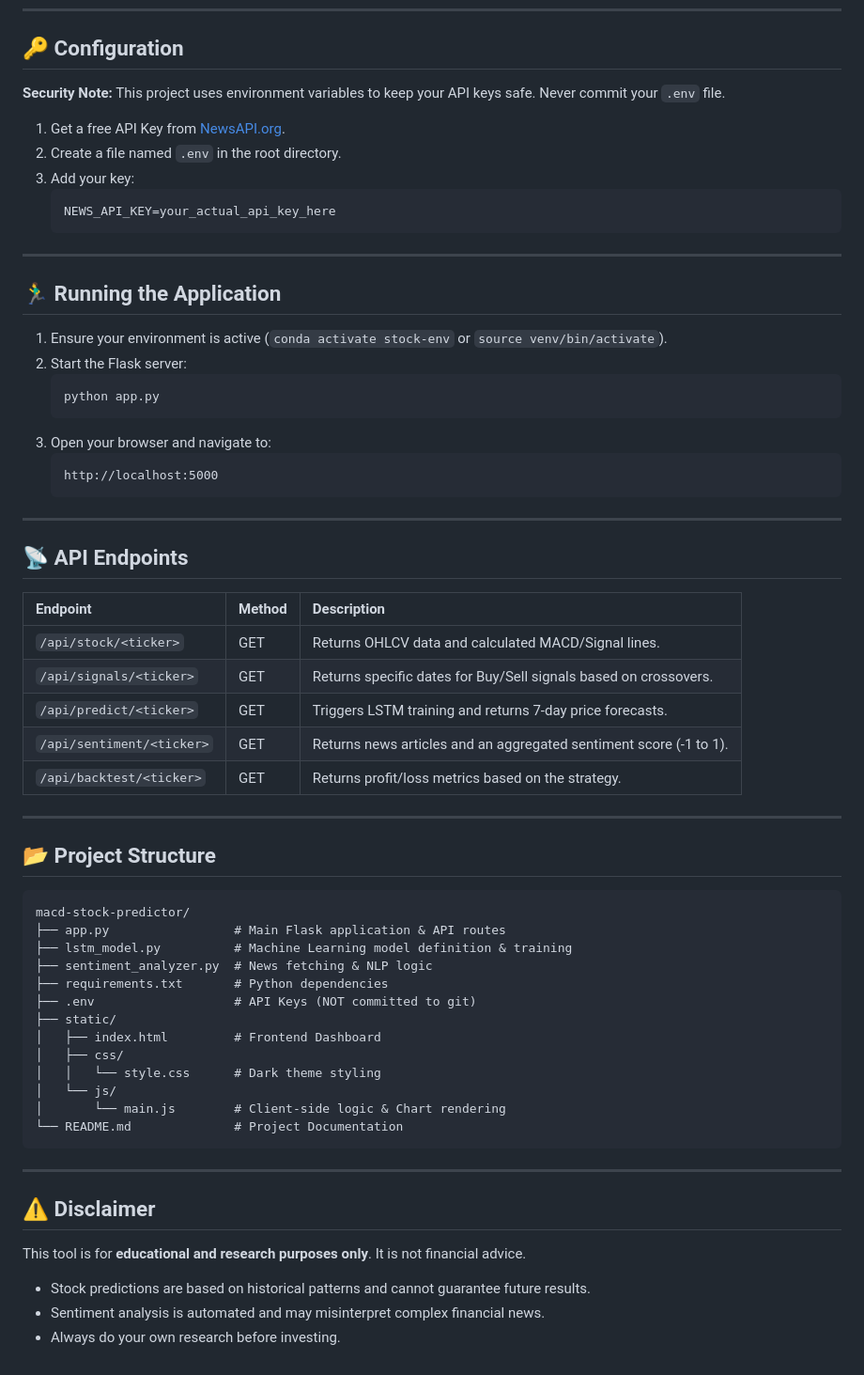
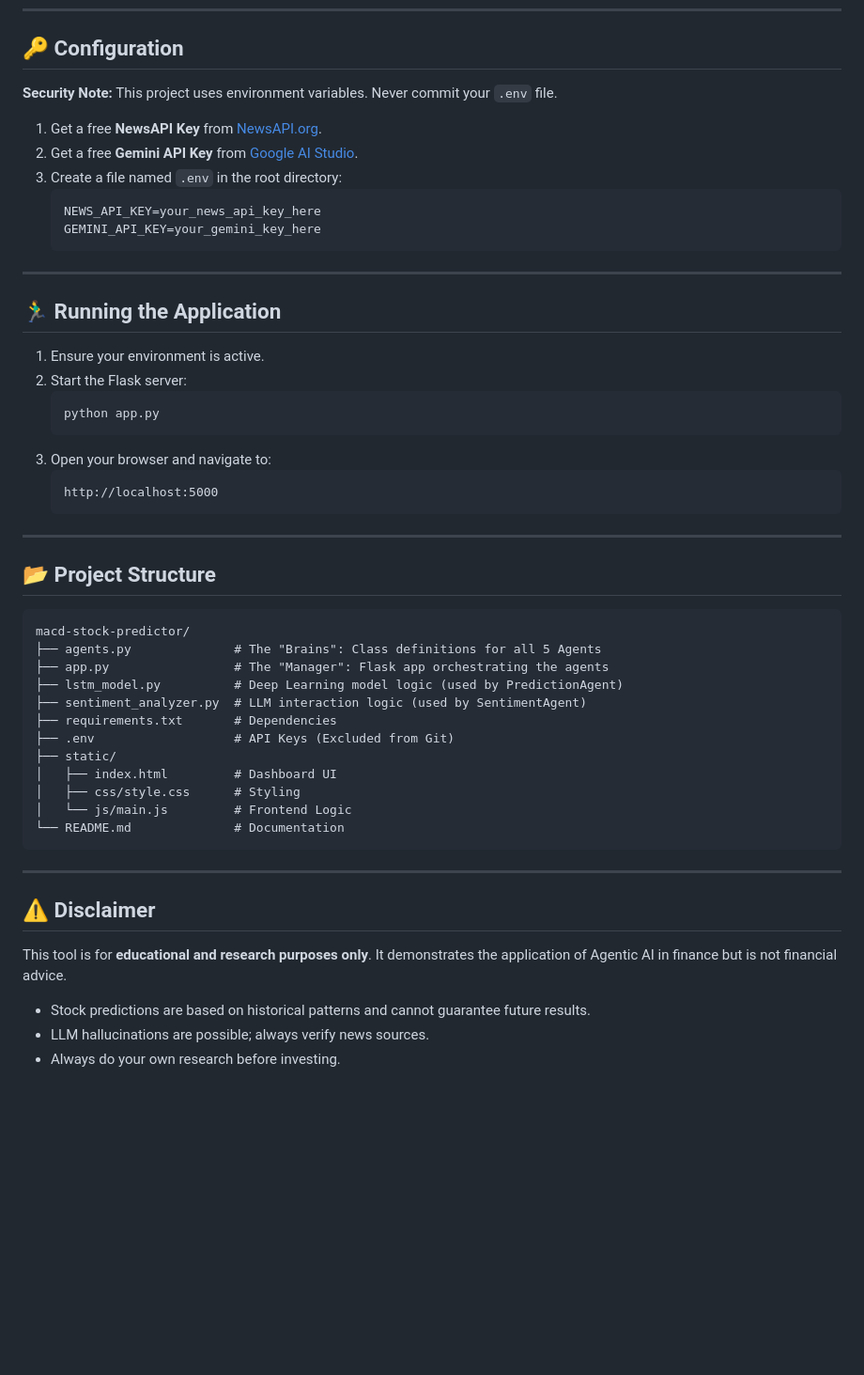
Before and after one commit to Aadil0904/Stock-Prediction, a Markdown page: README.md, the part around one of its changes. Shown at 94% size. GitHub-like rendering; blank space fills up the shorter version.

````diff
--- a/README.md
+++ b/README.md
@@ -73,20 +94,21 @@ Standard installation using `pip`.
 
 ## 🔑 Configuration
 
-**Security Note:** This project uses environment variables to keep your API keys safe. Never commit your `.env` file.
+**Security Note:** This project uses environment variables. Never commit your `.env` file.
 
-1.  Get a free API Key from [NewsAPI.org](https://newsapi.org/).
-2.  Create a file named `.env` in the root directory.
-3.  Add your key:
+1.  Get a free **NewsAPI Key** from [NewsAPI.org](https://newsapi.org/).
+2.  Get a free **Gemini API Key** from [Google AI Studio](https://aistudio.google.com/).
+3.  Create a file named `.env` in the root directory:
     ```env
-    NEWS_API_KEY=your_actual_api_key_here
+    NEWS_API_KEY=your_news_api_key_here
+    GEMINI_API_KEY=your_gemini_key_here
     ```
 
 ---
 
 ## 🏃‍♂️ Running the Application
 
-1.  Ensure your environment is active (`conda activate stock-env` or `source venv/bin/activate`).
+1.  Ensure your environment is active.
 2.  Start the Flask server:
     ```bash
     python app.py
@@ -98,42 +120,29 @@ Standard installation using `pip`.
 
 ---
 
-## 📡 API Endpoints
-
-| Endpoint                  | Method | Description                                                        |
-| :------------------------ | :----- | :----------------------------------------------------------------- |
-| `/api/stock/<ticker>`     | GET    | Returns OHLCV data and calculated MACD/Signal lines.               |
-| `/api/signals/<ticker>`   | GET    | Returns specific dates for Buy/Sell signals based on crossovers.   |
-| `/api/predict/<ticker>`   | GET    | Triggers LSTM training and returns 7-day price forecasts.          |
-| `/api/sentiment/<ticker>` | GET    | Returns news articles and an aggregated sentiment score (-1 to 1). |
-| `/api/backtest/<ticker>`  | GET    | Returns profit/loss metrics based on the strategy.                 |
-
----
-
 ## 📂 Project Structure
 
 ```text
 macd-stock-predictor/
-├── app.py                 # Main Flask application & API routes
-├── lstm_model.py          # Machine Learning model definition & training
-├── sentiment_analyzer.py  # News fetching & NLP logic
-├── requirements.txt       # Python dependencies
-├── .env                   # API Keys (NOT committed to git)
+├── agents.py              # The "Brains": Class definitions for all 5 Agents
+├── app.py                 # The "Manager": Flask app orchestrating the agents
+├── lstm_model.py          # Deep Learning model logic (used by PredictionAgent)
+├── sentiment_analyzer.py  # LLM interaction logic (used by SentimentAgent)
+├── requirements.txt       # Dependencies
+├── .env                   # API Keys (Excluded from Git)
 ├── static/
-│   ├── index.html         # Frontend Dashboard
-│   ├── css/
-│   │   └── style.css      # Dark theme styling
-│   └── js/
-│       └── main.js        # Client-side logic & Chart rendering
-└── README.md              # Project Documentation
+│   ├── index.html         # Dashboard UI
+│   ├── css/style.css      # Styling
+│   └── js/main.js         # Frontend Logic
+└── README.md              # Documentation
 ```
 
 ---
 
 ## ⚠️ Disclaimer
 
-This tool is for **educational and research purposes only**. It is not financial advice.
+This tool is for **educational and research purposes only**. It demonstrates the application of Agentic AI in finance but is not financial advice.
 
 - Stock predictions are based on historical patterns and cannot guarantee future results.
-- Sentiment analysis is automated and may misinterpret complex financial news.
+- LLM hallucinations are possible; always verify news sources.
 - Always do your own research before investing.
````
Also changed, not shown: other parts of README.md (+37 -16 lines).
